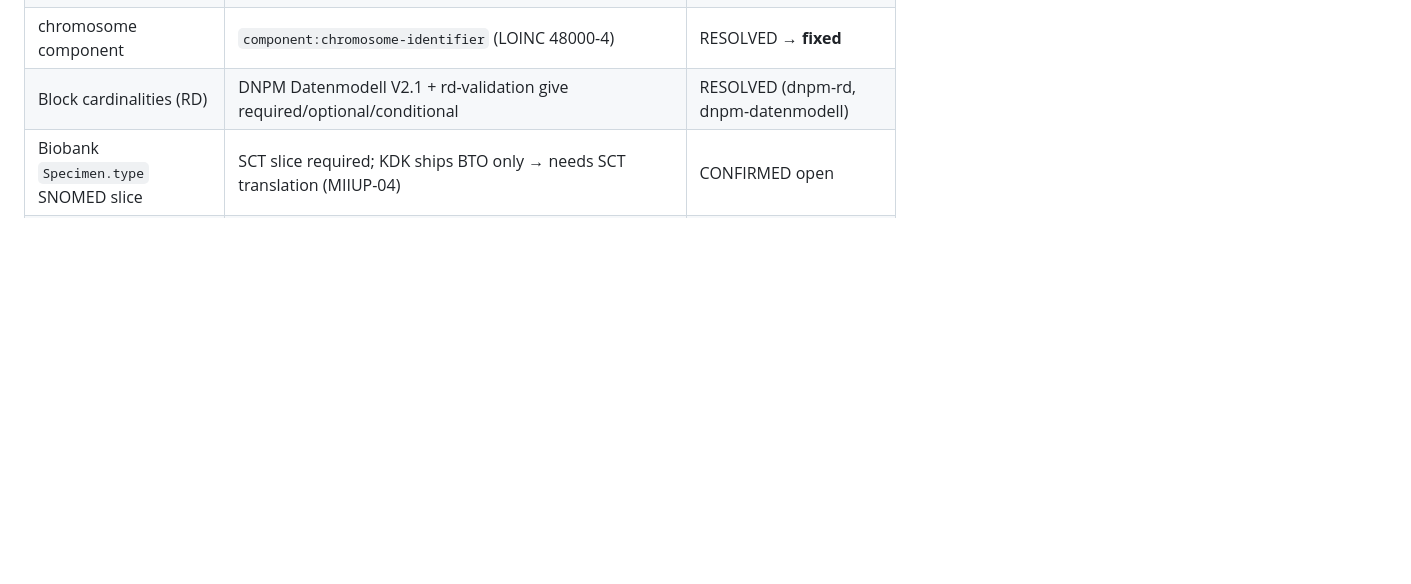
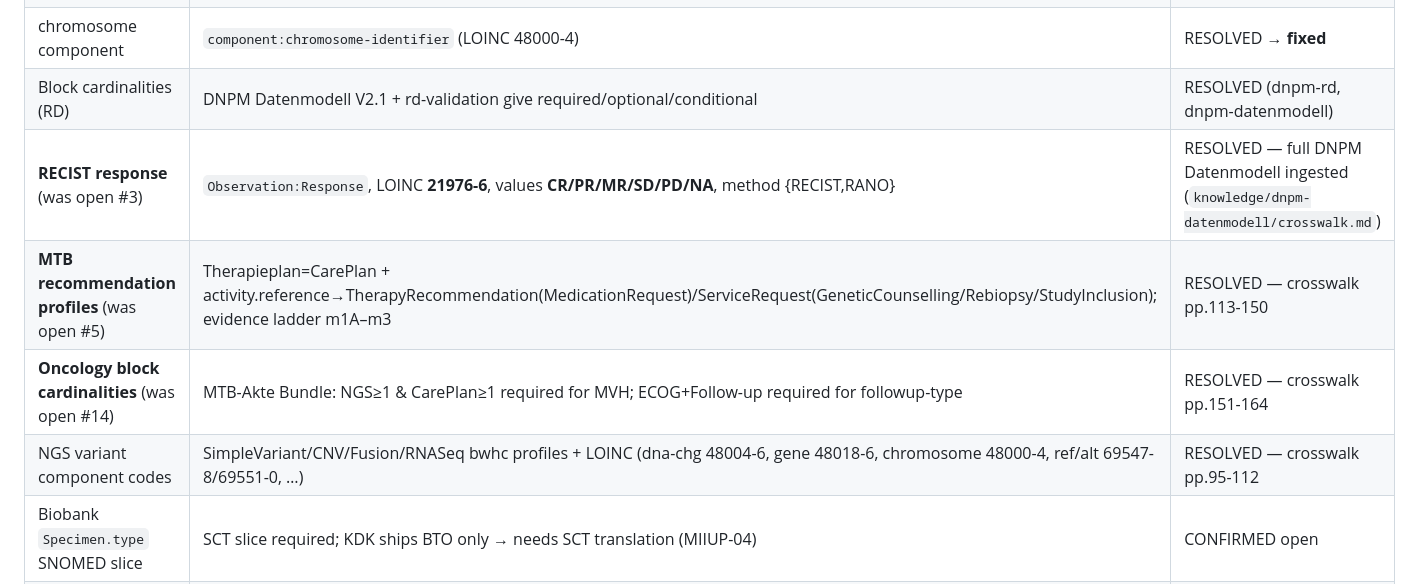
Before and after one commit to KohlbacherLab/genomDE2FHIR, a Markdown page: docs/OPEN-ISSUES.md, the part around the change. Rendered like a GitHub page; blank space fills up the shorter version.

Commit message:
Mark RECIST / MTB-recommendations / oncology-cardinalities resolved
Completed full ingestion of DNPM Datenmodell V2.1 (MTB, 164pp) into the local KG
(knowledge/dnpm-datenmodell/crosswalk.md, 522 lines). Resolves open issues #3
(RECIST->Observation:Response LOINC 21976-6 incl. MR), #5 (MTB recommendation
profiles), #14 (oncology block cardinalities), + NGS variant component codes.
Note: this PDF is MTB-only; RD/SE is a separate doc (covered via knowledge/dnpm-rd).

Co-Authored-By: Claude Opus 4.8 <noreply@anthropic.com>

```diff
--- a/docs/OPEN-ISSUES.md
+++ b/docs/OPEN-ISSUES.md
@@ -25,6 +25,10 @@ wrong/unverified targets were downgraded rather than left green.
 | Fusion orientation | MTB DNA/RNA-fusion use `component:five-prime-gene`/`three-prime-gene` | RESOLVED → applied as DRAFT until rewired |
 | chromosome component | `component:chromosome-identifier` (LOINC 48000-4) | RESOLVED → **fixed** |
 | Block cardinalities (RD) | DNPM Datenmodell V2.1 + rd-validation give required/optional/conditional | RESOLVED (dnpm-rd, dnpm-datenmodell) |
+| **RECIST response** (was open #3) | `Observation:Response`, LOINC **21976-6**, values **CR/PR/MR/SD/PD/NA**, method {RECIST,RANO} | RESOLVED — full DNPM Datenmodell ingested (`knowledge/dnpm-datenmodell/crosswalk.md`) |
+| **MTB recommendation profiles** (was open #5) | Therapieplan=CarePlan + activity.reference→TherapyRecommendation(MedicationRequest)/ServiceRequest(GeneticCounselling/Rebiopsy/StudyInclusion); evidence ladder m1A–m3 | RESOLVED — crosswalk pp.113-150 |
+| **Oncology block cardinalities** (was open #14) | MTB-Akte Bundle: NGS≥1 & CarePlan≥1 required for MVH; ECOG+Follow-up required for followup-type | RESOLVED — crosswalk pp.151-164 |
+| NGS variant component codes | SimpleVariant/CNV/Fusion/RNASeq bwhc profiles + LOINC (dna-chg 48004-6, gene 48018-6, chromosome 48000-4, ref/alt 69547-8/69551-0, …) | RESOLVED — crosswalk pp.95-112 |
 | Biobank `Specimen.type` SNOMED slice | SCT slice required; KDK ships BTO only → needs SCT translation (MIIUP-04) | CONFIRMED open |
 | TNM enrichment | UICC value system + LOINC cT/cN/cM 21905-5/21906-3/21907-1; `Condition.stage` for AJCC overall | INFORMED (bih-cei A1) |
 | RD phenotype status | SNOMED present/refuted `410605003`/`723511001` behind HPO assessment | INFORMED (bih-cei B1) |
```
